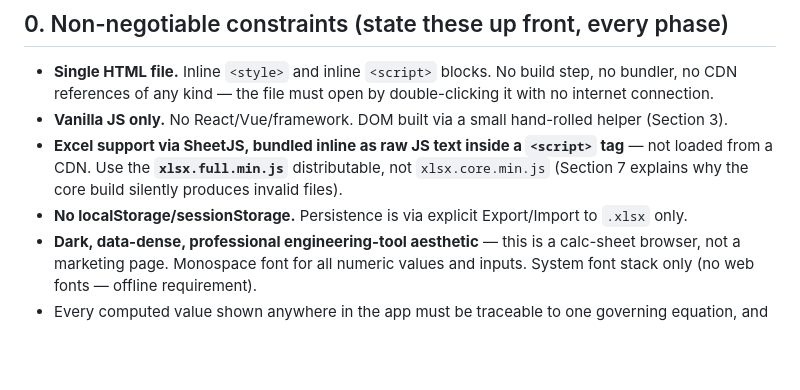
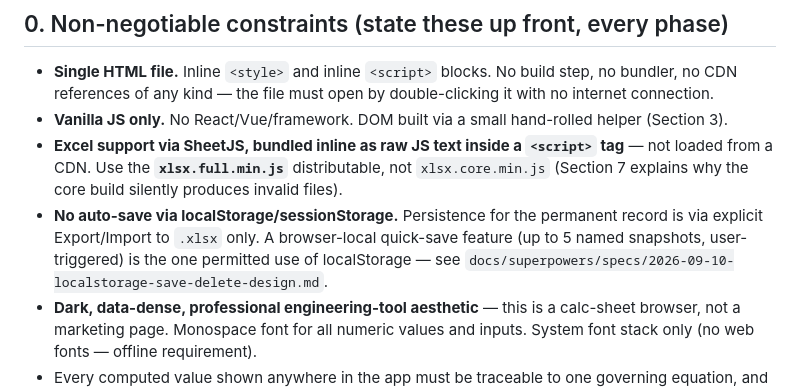
Before and after one commit to khnguyen88/SD-HH-calculator-vc-v1, a Markdown page: drainage-calculator/storm-drain-calculator-spec.md, the part around the change. GitHub-like rendering; blank space fills up the shorter version.

Commit message:
Task 7: update spec to allow localStorage quick-save

```diff
--- a/drainage-calculator/storm-drain-calculator-spec.md
+++ b/drainage-calculator/storm-drain-calculator-spec.md
@@ -11,7 +11,7 @@ This spec is written as a sequence of buildable phases, not one giant prompt. Fe
 - **Single HTML file.** Inline `<style>` and inline `<script>` blocks. No build step, no bundler, no CDN references of any kind — the file must open by double-clicking it with no internet connection.
 - **Vanilla JS only.** No React/Vue/framework. DOM built via a small hand-rolled helper (Section 3).
 - **Excel support via SheetJS, bundled inline as raw JS text inside a `<script>` tag** — not loaded from a CDN. Use the **`xlsx.full.min.js`** distributable, not `xlsx.core.min.js` (Section 7 explains why the core build silently produces invalid files).
-- **No localStorage/sessionStorage.** Persistence is via explicit Export/Import to `.xlsx` only.
+- **No auto-save via localStorage/sessionStorage.** Persistence for the permanent record is via explicit Export/Import to `.xlsx` only. A browser-local quick-save feature (up to 5 named snapshots, user-triggered) is the one permitted use of localStorage — see `docs/superpowers/specs/2026-09-10-localstorage-save-delete-design.md`.
 - **Dark, data-dense, professional engineering-tool aesthetic** — this is a calc-sheet browser, not a marketing page. Monospace font for all numeric values and inputs. System font stack only (no web fonts — offline requirement).
 - Every computed value shown anywhere in the app must be traceable to one governing equation, and that equation must be the same one used to build the Excel export. Never let the two drift.
 
```
